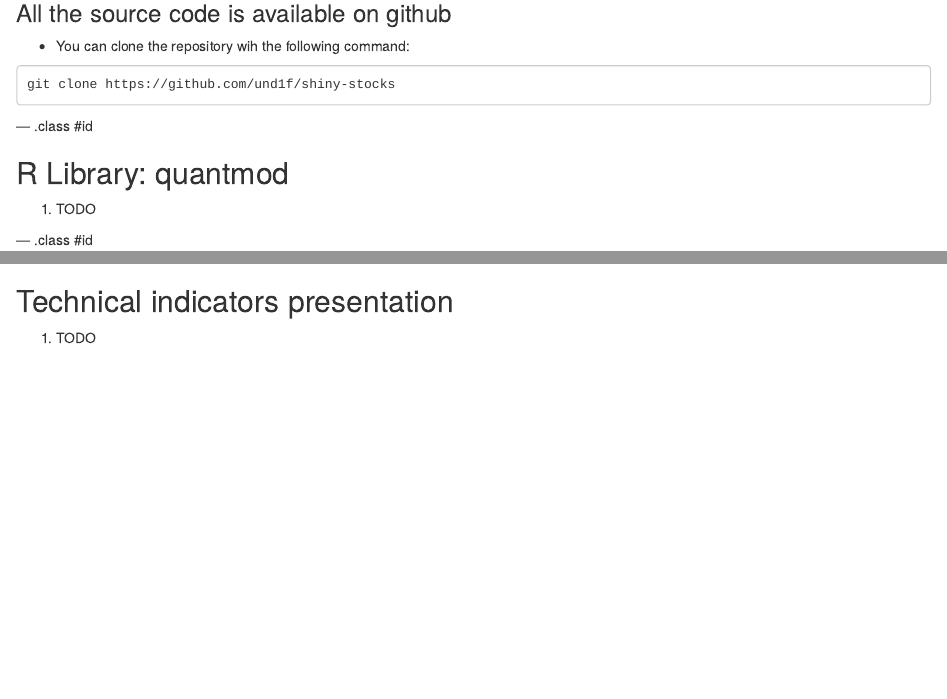
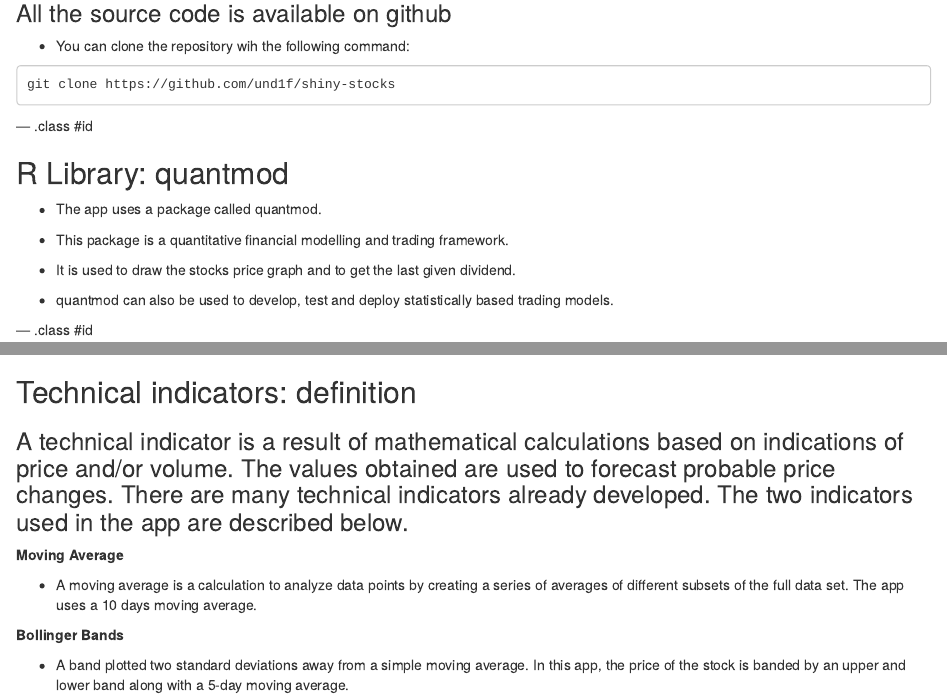
Before and after one commit to DrRoad/shiny-stocks, an R Markdown document (shiny-stocks-presentation/index.Rmd): the page in a window 1100 px wide, from 380 px down, and a second part further down, joined at a grey line. Rendered offline with R 4.5, knitr and Pandoc, with nearby package versions; some code elsewhere in the file could not run offline.

Commit message:
added slidify presentation

```diff
--- a/shiny-stocks-presentation/index.Rmd
+++ b/shiny-stocks-presentation/index.Rmd
@@ -31,4 +31,10 @@ git clone https://github.com/und1f/shiny-stocks
 
 ## R Library: quantmod
 
-1. TODO
+- The app uses a package called quantmod.
+
+- This package is a quantitative financial modelling and trading framework.
+
+- It is used to draw the stocks price graph and to get the last given dividend.
+
+- quantmod can also be used to develop, test and deploy statistically based trading models.
@@ -43,6 +56,14 @@ git clone https://github.com/und1f/shiny-stocks
 --- .class #id
 
 
-## Technical indicators presentation
+## Technical indicators: definition
 
-1. TODO
+### A technical indicator is a result of mathematical calculations based on indications of price and/or volume. The values obtained are used to forecast probable price changes. There are many technical indicators already developed. The two indicators used in the app are described below.
+
+<strong>Moving Average</strong>
+
+- A moving average is a calculation to analyze data points by creating a series of averages of different subsets of the full data set. The app uses a 10 days moving average.
+
+<strong>Bollinger Bands</strong>
+
+- A band plotted two standard deviations away from a simple moving average. In this app, the price of the stock is banded by an upper and lower band along with a 5-day moving average.
```
Also changed, not shown: shiny-stocks-presentation/index.Rmd (11 more changed lines).
